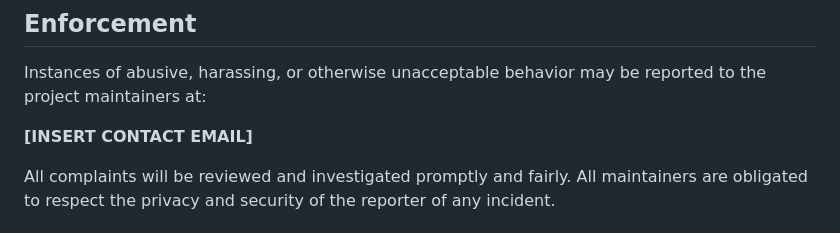
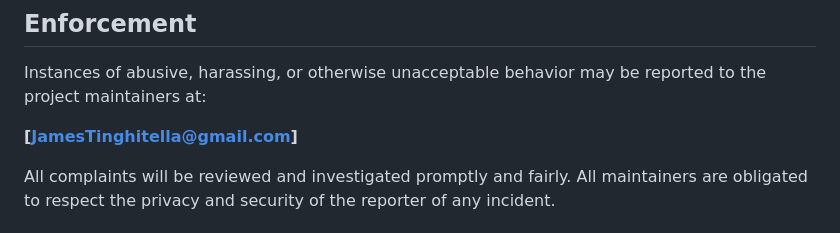
Before and after one commit to GameTech-Systems/holdem-plus, a Markdown page: CODE_OF_CONDUCT.md, the part around the change. Drawn GitHub-style.

```diff
--- a/CODE_OF_CONDUCT.md
+++ b/CODE_OF_CONDUCT.md
@@ -61,7 +61,7 @@ representing the project in public spaces.
 Instances of abusive, harassing, or otherwise unacceptable behavior may
 be reported to the project maintainers at:
 
-**[INSERT CONTACT EMAIL]**
+**[JamesTinghitella@gmail.com]**
 
 All complaints will be reviewed and investigated promptly and fairly.
 All maintainers are obligated to respect the privacy and security of
```
